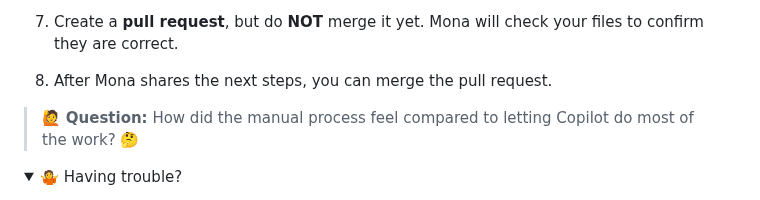
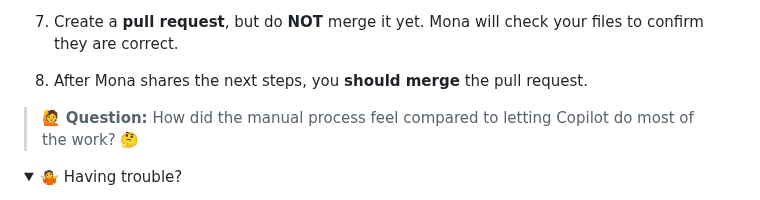
Before and after one commit to skills/expand-your-team-with-copilot, a Markdown page: .github/steps/3-prepare-environment.md, the part around the change. Drawn GitHub-style; folded sections open.

Commit message:
Merge prepare environment steps reminder

```diff
--- a/.github/steps/3-prepare-environment.md
+++ b/.github/steps/3-prepare-environment.md
@@ -145,7 +145,7 @@ For this project, we will pre-install the Python backend dependencies and ensure
 
 1. Create a **pull request**, but do **NOT** merge it yet. Mona will check your files to confirm they are correct.
 
-1. After Mona shares the next steps, you can merge the pull request.
+1. After Mona shares the next steps, you **should merge** the pull request.
 
 > 🙋 **Question:** How did the manual process feel compared to letting Copilot do most of the work? 🤔
 
```
